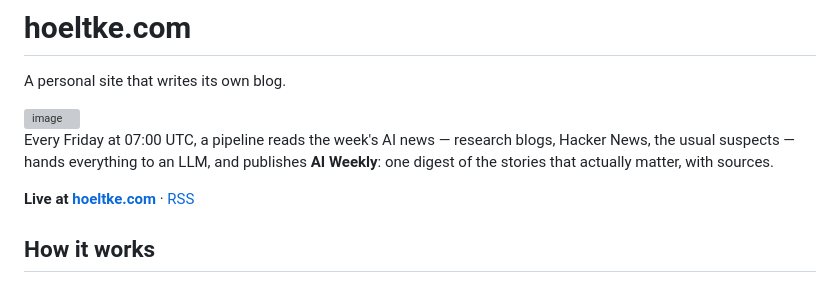
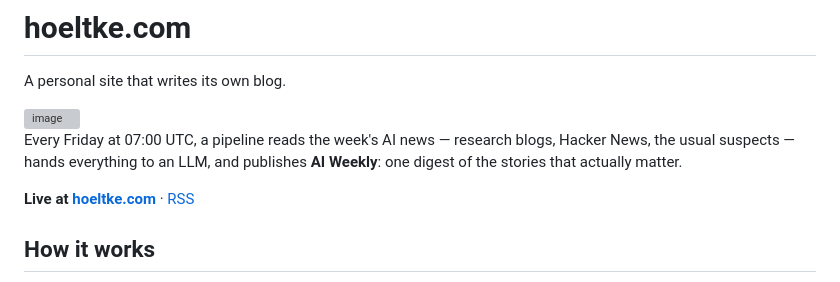
Before and after one commit to fabianh001/hoeltke.com, a Markdown page: README.md, the part around the change. Drawn GitHub-style; grey boxes are pictures that could not be loaded.

```diff
--- a/README.md
+++ b/README.md
@@ -7,7 +7,7 @@ A personal site that writes its own blog.
 
 Every Friday at 07:00 UTC, a pipeline reads the week's AI news — research blogs,
 Hacker News, the usual suspects — hands everything to an LLM, and publishes
-**AI Weekly**: one digest of the stories that actually matter, with sources.
+**AI Weekly**: one digest of the stories that actually matter.
 
 **Live at [hoeltke.com](https://hoeltke.com)** · [RSS](https://hoeltke.com/rss.xml)
 
```
